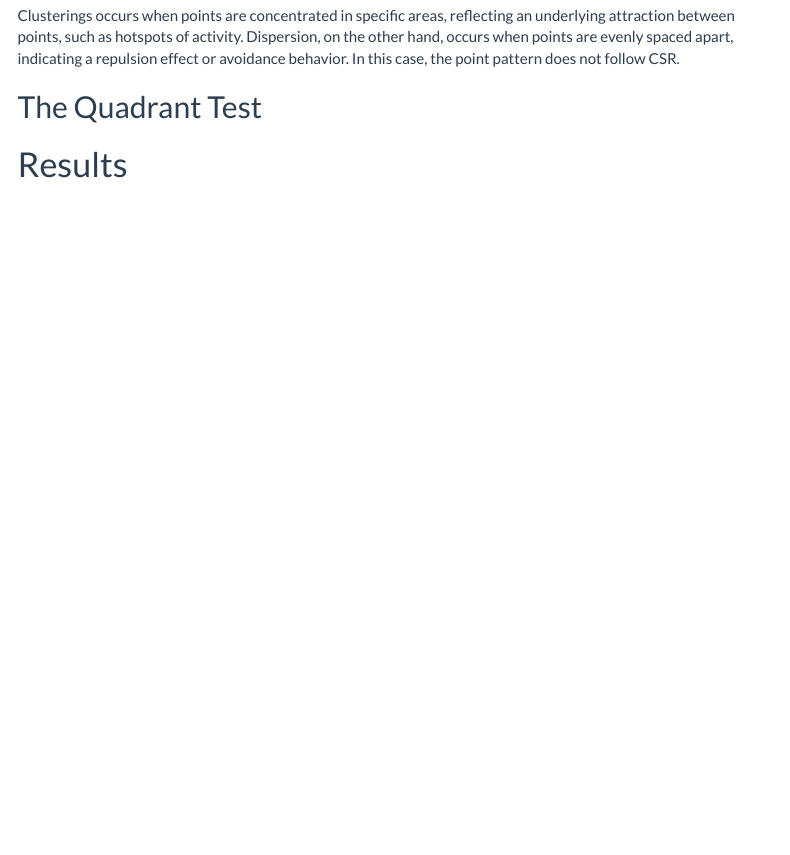
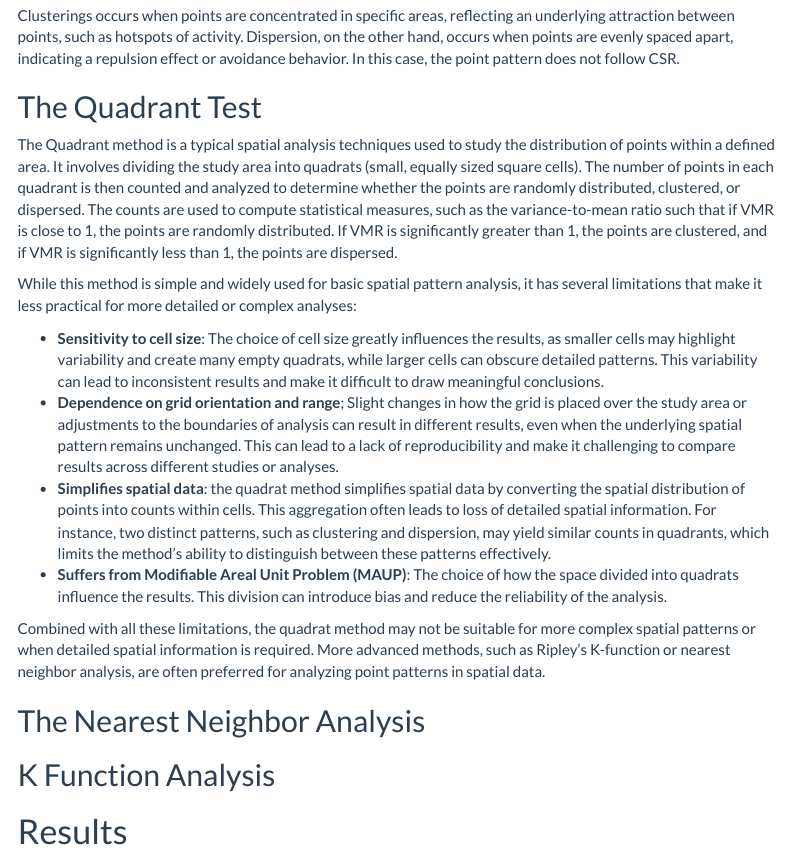
Before and after one commit to MUSA-Zhanchao/MUSA5000-Point-Pattern-Analysis, an R Markdown document (assignment4.Rmd): the page in a window 1100 px wide, from 1280 px down. The pictures show the output file assignment4.html that the author committed with the source, opened offline; menus at the side of the page are left out.

Commit message:
Method-b #4

```diff
--- a/assignment4.Rmd
+++ b/assignment4.Rmd
@@ -71,6 +71,21 @@ $$
 Clusterings occurs when points are concentrated in specific areas, reflecting an underlying attraction between points, such as hotspots of activity. Dispersion, on the other hand, occurs when points are evenly spaced apart, indicating a repulsion effect or avoidance behavior. In this case, the point pattern does not follow CSR.
 
 ## The Quadrant Test
+
+The Quadrant method is a typical spatial analysis techniques used to study the distribution of points within a defined area. It involves dividing the study area into quadrats (small, equally sized square cells). The number of points in each quadrant is then counted and analyzed to determine whether the points are randomly distributed, clustered, or dispersed. The counts are used to compute statistical measures, such as the variance-to-mean ratio such that if VMR is close to 1, the points are randomly distributed. If VMR is significantly greater than 1, the points are clustered, and if VMR is significantly less than 1, the points are dispersed.
+
+While this method is simple and widely used for basic spatial pattern analysis, it has several limitations that make it less practical for more detailed or complex analyses:
+
+- **Sensitivity to cell size**: The choice of cell size greatly influences the results, as smaller cells may highlight variability and create many empty quadrats, while larger cells can obscure detailed patterns. This variability can lead to inconsistent results and make it difficult to draw meaningful conclusions.
+- **Dependence on grid orientation and range**;  Slight changes in how the grid is placed over the study area or adjustments to the boundaries of analysis can result in different results, even when the underlying spatial pattern remains unchanged. This can lead to a lack of reproducibility and make it challenging to compare results across different studies or analyses.
+- **Simplifies spatial data**: the quadrat method simplifies spatial data by converting the spatial distribution of points into counts within cells. This aggregation often leads to loss of detailed spatial information. For instance, two distinct patterns, such as clustering and dispersion, may yield similar counts in quadrants, which limits the method's ability to distinguish between these patterns effectively.
+- **Suffers from Modifiable Areal Unit Problem (MAUP)**: The choice of how the space divided into quadrats influence the results. This division can introduce bias and reduce the reliability of the analysis.
+
+Combined with all these limitations, the quadrat method may not be suitable for more complex spatial patterns or when detailed spatial information is required. More advanced methods, such as Ripley's K-function or nearest neighbor analysis, are often preferred for analyzing point patterns in spatial data.
+
+## The Nearest Neighbor Analysis
+
+## K Function Analysis
 
 # Results
 
```
Also changed, not shown: assignment4.html, 2 other files.
